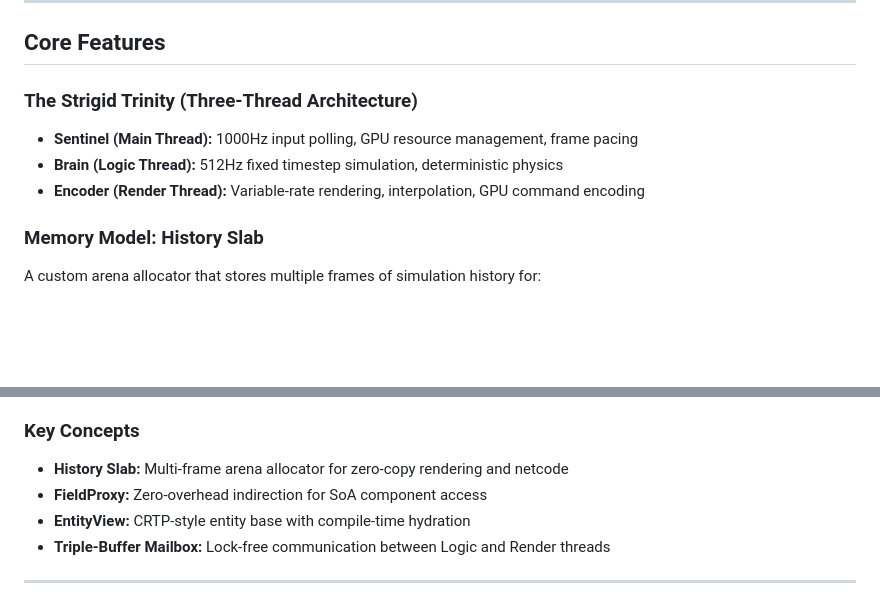
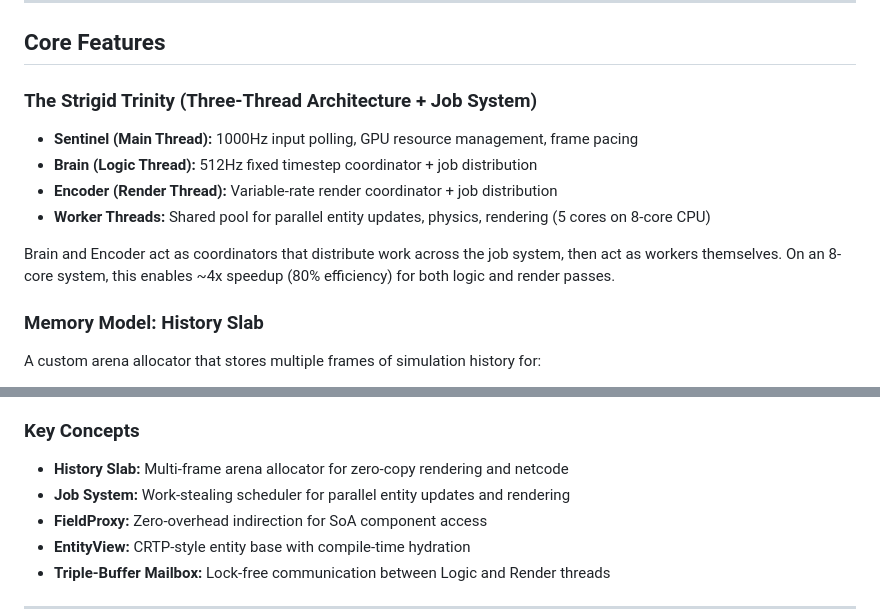
Before and after one commit to X64Tyko/StrigidEngine, a Markdown page: README.md, 2 parts joined by grey strips. Drawn GitHub-style; blank space fills up the shorter version.

Commit message:
Added work-stealing job queues to documentation.

```diff
--- a/README.md
+++ b/README.md
@@ -42,11 +42,14 @@ and lock-free communication) that are too risky to implement directly into a liv
 
 ## Core Features
 
-### The Strigid Trinity (Three-Thread Architecture)
+### The Strigid Trinity (Three-Thread Architecture + Job System)
 
 - **Sentinel (Main Thread):** 1000Hz input polling, GPU resource management, frame pacing
-- **Brain (Logic Thread):** 512Hz fixed timestep simulation, deterministic physics
-- **Encoder (Render Thread):** Variable-rate rendering, interpolation, GPU command encoding
+- **Brain (Logic Thread):** 512Hz fixed timestep coordinator + job distribution
+- **Encoder (Render Thread):** Variable-rate render coordinator + job distribution
+- **Worker Threads:** Shared pool for parallel entity updates, physics, rendering (5 cores on 8-core CPU)
+
+Brain and Encoder act as coordinators that distribute work across the job system, then act as workers themselves. On an 8-core system, this enables ~4x speedup (80% efficiency) for both logic and render passes.
 
 ### Memory Model: History Slab
 
@@ -119,6 +122,7 @@ These rules drive all design decisions:
 
 ### Key Concepts
 - **History Slab:** Multi-frame arena allocator for zero-copy rendering and netcode
+- **Job System:** Work-stealing scheduler for parallel entity updates and rendering
 - **FieldProxy:** Zero-overhead indirection for SoA component access
 - **EntityView:** CRTP-style entity base with compile-time hydration
 - **Triple-Buffer Mailbox:** Lock-free communication between Logic and Render threads
```
Also changed, not shown: docs/ARCHITECTURE.md (+136 -34 lines).
